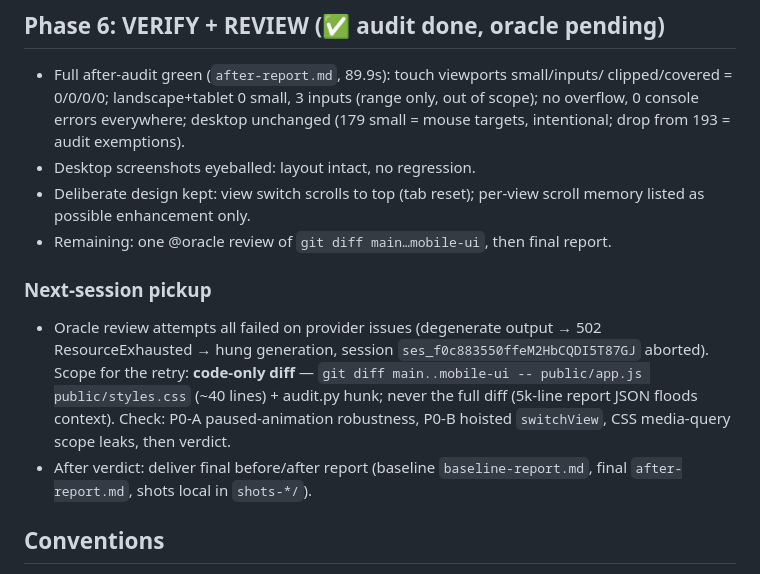
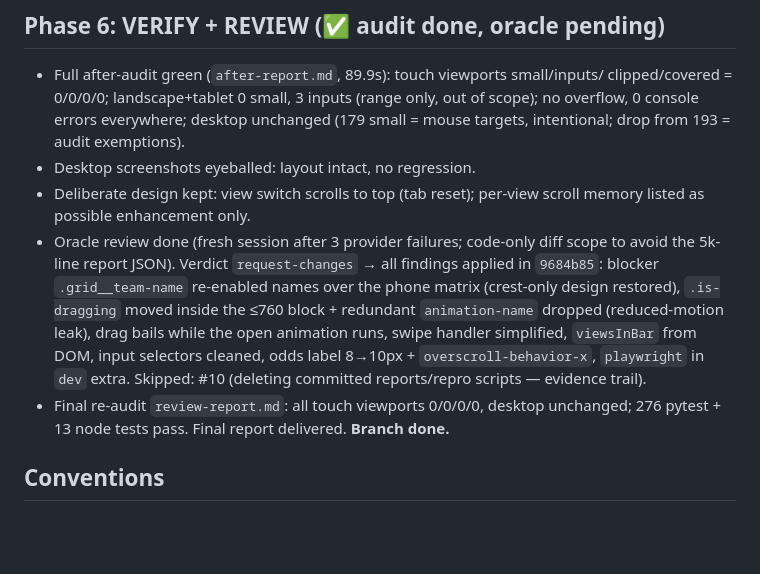
Before and after one commit to TobiasSamsonsen/EliteTracker, a Markdown page: experiments/mobile-progress.md, the part around the change. GitHub-like rendering; blank space fills up the shorter version.

Commit message:
docs(mobile): close out progress — oracle review applied, branch done

```diff
--- a/experiments/mobile-progress.md
+++ b/experiments/mobile-progress.md
@@ -75,18 +75,16 @@ scroller ≤480, `.odds__seg` ellipsis ≤360. Audit hardening: WCAG 2.5.8 exemp
 - Desktop screenshots eyeballed: layout intact, no regression.
 - Deliberate design kept: view switch scrolls to top (tab reset); per-view scroll
   memory listed as possible enhancement only.
-- Remaining: one @oracle review of `git diff main…mobile-ui`, then final report.
-
-### Next-session pickup
-
-- Oracle review attempts all failed on provider issues (degenerate output → 502
-  ResourceExhausted → hung generation, session `ses_f0c883550ffeM2HbCQDI5T87GJ`
-  aborted). Scope for the retry: **code-only diff** — `git diff main..mobile-ui --
-  public/app.js public/styles.css` (~40 lines) + audit.py hunk; never the full diff
-  (5k-line report JSON floods context). Check: P0-A paused-animation robustness,
-  P0-B hoisted `switchView`, CSS media-query scope leaks, then verdict.
-- After verdict: deliver final before/after report (baseline `baseline-report.md`,
-  final `after-report.md`, shots local in `shots-*/`).
+- Oracle review done (fresh session after 3 provider failures; code-only diff scope
+  to avoid the 5k-line report JSON). Verdict `request-changes` → all findings applied
+  in `9684b85`: blocker `.grid__team-name` re-enabled names over the phone matrix
+  (crest-only design restored), `.is-dragging` moved inside the ≤760 block +
+  redundant `animation-name` dropped (reduced-motion leak), drag bails while the open
+  animation runs, swipe handler simplified, `viewsInBar` from DOM, input selectors
+  cleaned, odds label 8→10px + `overscroll-behavior-x`, `playwright` in `dev` extra.
+  Skipped: #10 (deleting committed reports/repro scripts — evidence trail).
+- Final re-audit `review-report.md`: all touch viewports 0/0/0/0, desktop unchanged;
+  276 pytest + 13 node tests pass. Final report delivered. **Branch done.**
 
 ## Conventions
 
```
